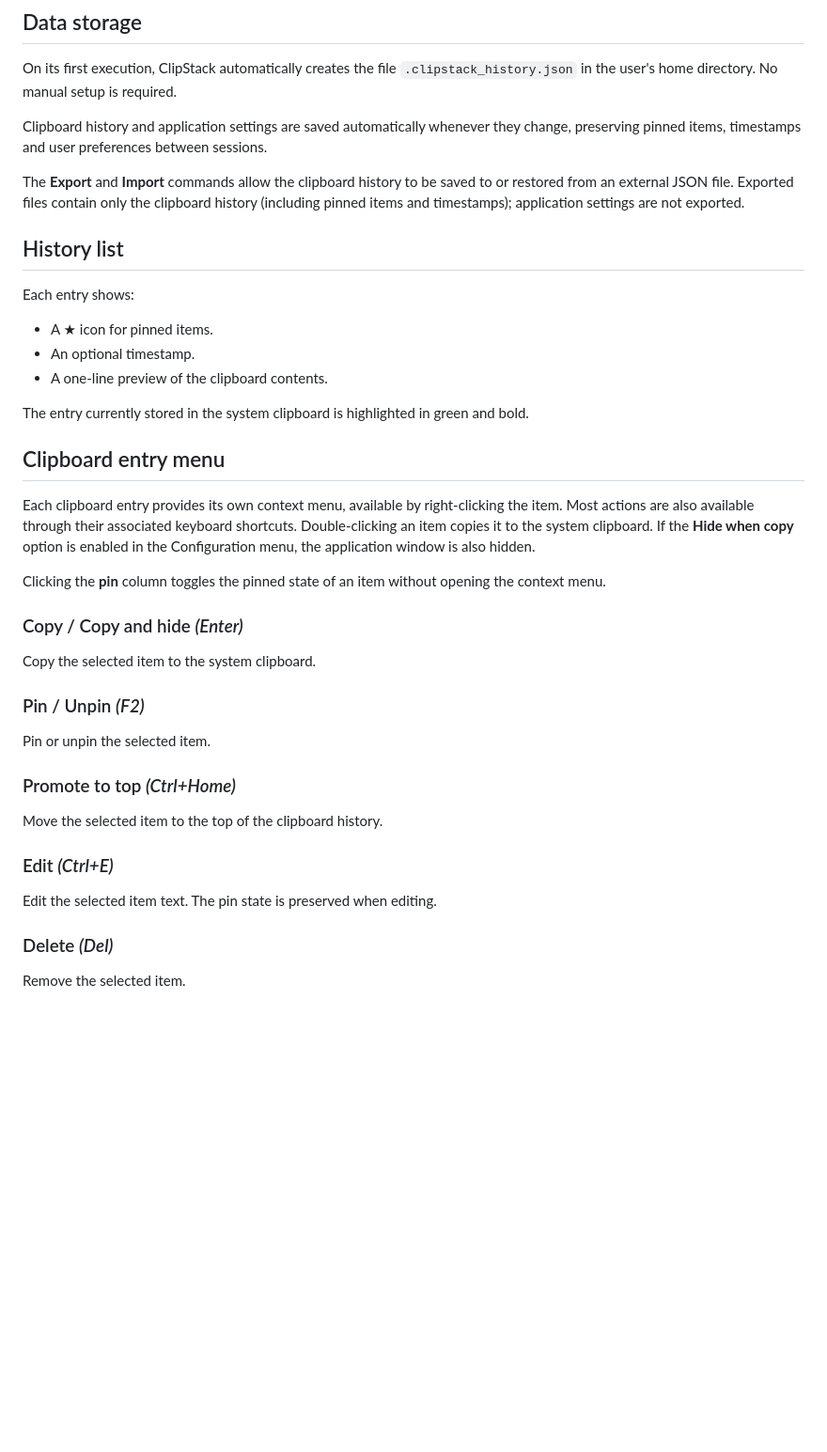
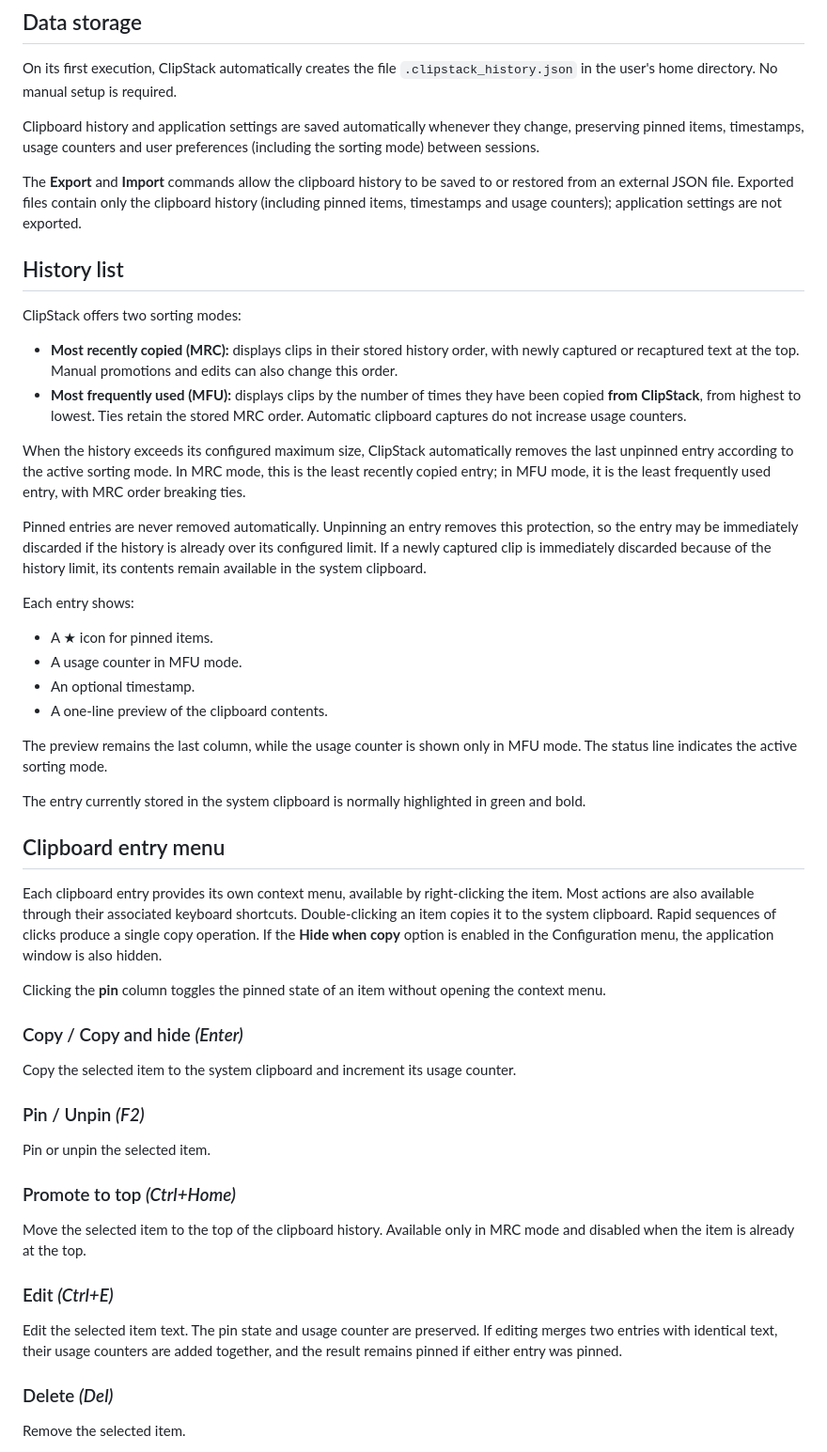
Before and after one commit to SapphiRe-MSX/clipstack, a Markdown page: README.md, the part around one of its changes. Shown at 94% size. GitHub-like rendering; blank space fills up the shorter version.

```diff
--- a/README.md
+++ b/README.md
@@ -77,37 +91,49 @@ Use this option on desktop environments that do not support tray menus, or if yo
 
 On its first execution, ClipStack automatically creates the file `.clipstack_history.json` in the user's home directory. No manual setup is required.
 
-Clipboard history and application settings are saved automatically whenever they change, preserving pinned items, timestamps and user preferences between sessions.
+Clipboard history and application settings are saved automatically whenever they change, preserving pinned items, timestamps, usage counters and user preferences (including the sorting mode) between sessions.
 
-The **Export** and **Import** commands allow the clipboard history to be saved to or restored from an external JSON file. Exported files contain only the clipboard history (including pinned items and timestamps); application settings are not exported.
+The **Export** and **Import** commands allow the clipboard history to be saved to or restored from an external JSON file. Exported files contain only the clipboard history (including pinned items, timestamps and usage counters); application settings are not exported.
 
 ## History list
+
+ClipStack offers two sorting modes:
+
+- **Most recently copied (MRC):** displays clips in their stored history order, with newly captured or recaptured text at the top. Manual promotions and edits can also change this order.
+- **Most frequently used (MFU):** displays clips by the number of times they have been copied **from ClipStack**, from highest to lowest. Ties retain the stored MRC order. Automatic clipboard captures do not increase usage counters.
+
+When the history exceeds its configured maximum size, ClipStack automatically removes the last unpinned entry according to the active sorting mode. In MRC mode, this is the least recently copied entry; in MFU mode, it is the least frequently used entry, with MRC order breaking ties.
+
+Pinned entries are never removed automatically. Unpinning an entry removes this protection, so the entry may be immediately discarded if the history is already over its configured limit. If a newly captured clip is immediately discarded because of the history limit, its contents remain available in the system clipboard.
 
 Each entry shows:
 
 - A ★ icon for pinned items.
+- A usage counter in MFU mode.
 - An optional timestamp.
 - A one-line preview of the clipboard contents.
 
-The entry currently stored in the system clipboard is highlighted in green and bold.
+The preview remains the last column, while the usage counter is shown only in MFU mode. The status line indicates the active sorting mode.
+
+The entry currently stored in the system clipboard is normally highlighted in green and bold.
 
 ## Clipboard entry menu
 
-Each clipboard entry provides its own context menu, available by right-clicking the item. Most actions are also available through their associated keyboard shortcuts. Double-clicking an item copies it to the system clipboard. If the **Hide when copy** option is enabled in the Configuration menu, the application window is also hidden.
+Each clipboard entry provides its own context menu, available by right-clicking the item. Most actions are also available through their associated keyboard shortcuts. Double-clicking an item copies it to the system clipboard. Rapid sequences of clicks produce a single copy operation. If the **Hide when copy** option is enabled in the Configuration menu, the application window is also hidden.
 
 Clicking the **pin** column toggles the pinned state of an item without opening the context menu.
 
 ### Copy / Copy and hide *(Enter)*
-  Copy the selected item to the system clipboard.
+  Copy the selected item to the system clipboard and increment its usage counter.
 
 ### Pin / Unpin *(F2)*
   Pin or unpin the selected item.
 
 ### Promote to top *(Ctrl+Home)*
-  Move the selected item to the top of the clipboard history.
+  Move the selected item to the top of the clipboard history. Available only in MRC mode and disabled when the item is already at the top.
 
 ### Edit *(Ctrl+E)*
-  Edit the selected item text. The pin state is preserved when editing.
+  Edit the selected item text. The pin state and usage counter are preserved. If editing merges two entries with identical text, their usage counters are added together, and the result remains pinned if either entry was pinned.
 
 ### Delete *(Del)*
   Remove the selected item.
```
Also changed, not shown: other parts of README.md (+35 -8 lines), screenshots/clipstack-mfu.png (added), screenshots/clipstack-mrc.png (added), 2 other files.
